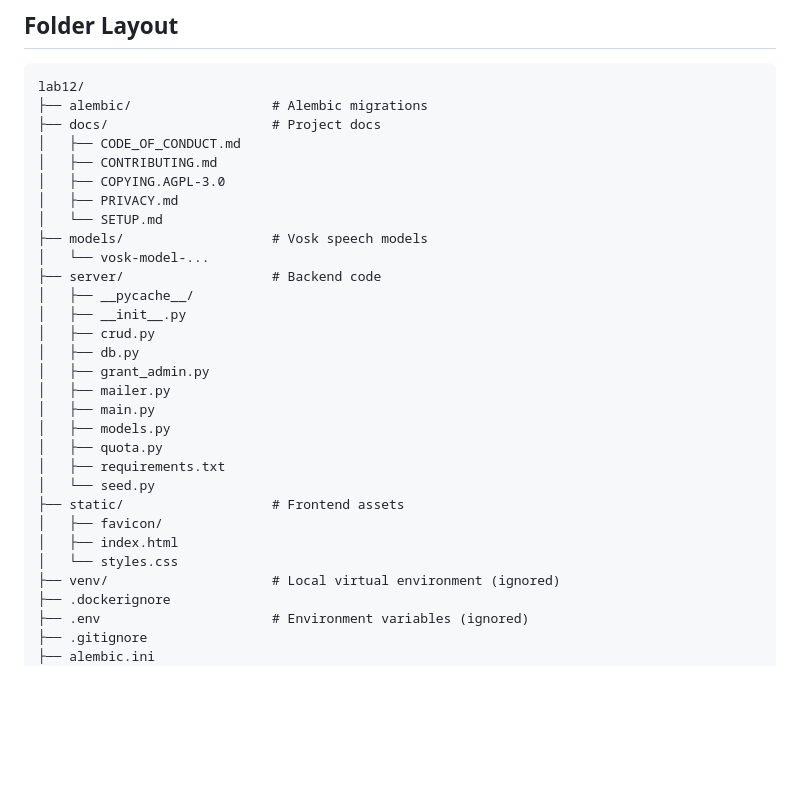
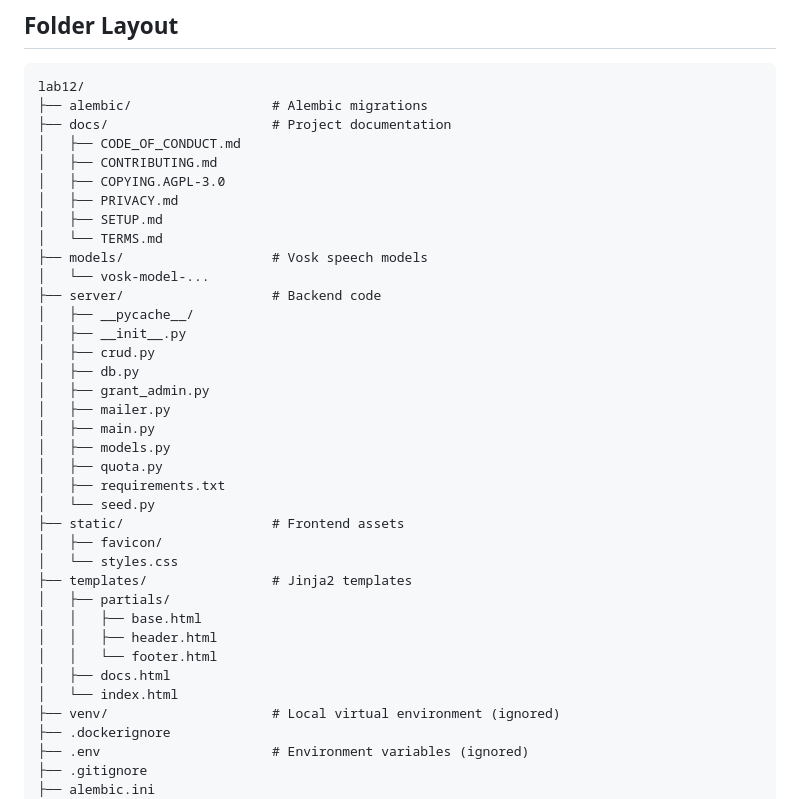
Before and after one commit to sibisai/lab12, a Markdown page: docs/SETUP.md, the part around the change. Drawn GitHub-style; blank space fills up the shorter version.

Commit message:
update folder layout

````diff
--- a/docs/SETUP.md
+++ b/docs/SETUP.md
@@ -123,12 +123,13 @@ Never commit `.env` to source control (add to `.gitignore`).
 ```text
 lab12/
 ├── alembic/                  # Alembic migrations
-├── docs/                     # Project docs
+├── docs/                     # Project documentation
 │   ├── CODE_OF_CONDUCT.md
 │   ├── CONTRIBUTING.md
 │   ├── COPYING.AGPL-3.0
 │   ├── PRIVACY.md
-│   └── SETUP.md
+│   ├── SETUP.md
+│   └── TERMS.md
 ├── models/                   # Vosk speech models
 │   └── vosk-model-...
 ├── server/                   # Backend code
@@ -145,8 +146,14 @@ lab12/
 │   └── seed.py
 ├── static/                   # Frontend assets
 │   ├── favicon/
-│   ├── index.html
 │   └── styles.css
+├── templates/                # Jinja2 templates
+│   ├── partials/
+│   │   ├── base.html
+│   │   ├── header.html
+│   │   └── footer.html
+│   ├── docs.html
+│   └── index.html
 ├── venv/                     # Local virtual environment (ignored)
 ├── .dockerignore
 ├── .env                      # Environment variables (ignored)
````
